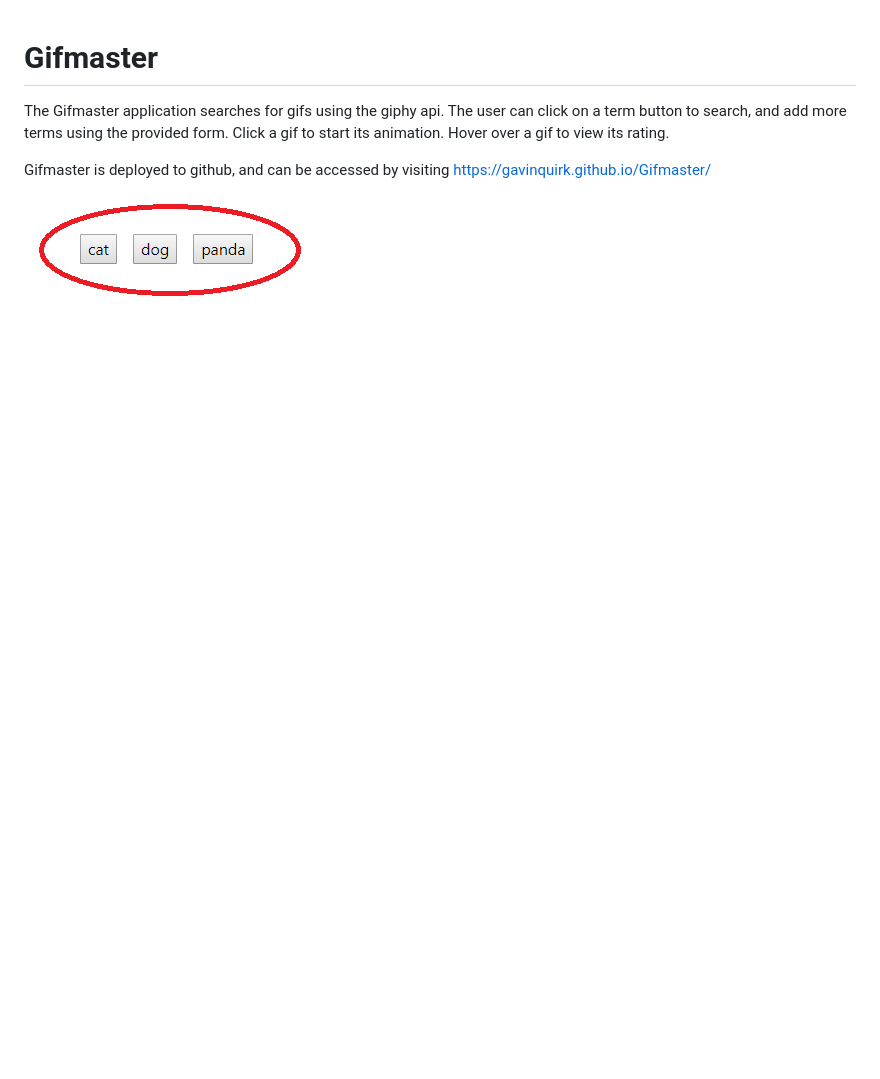
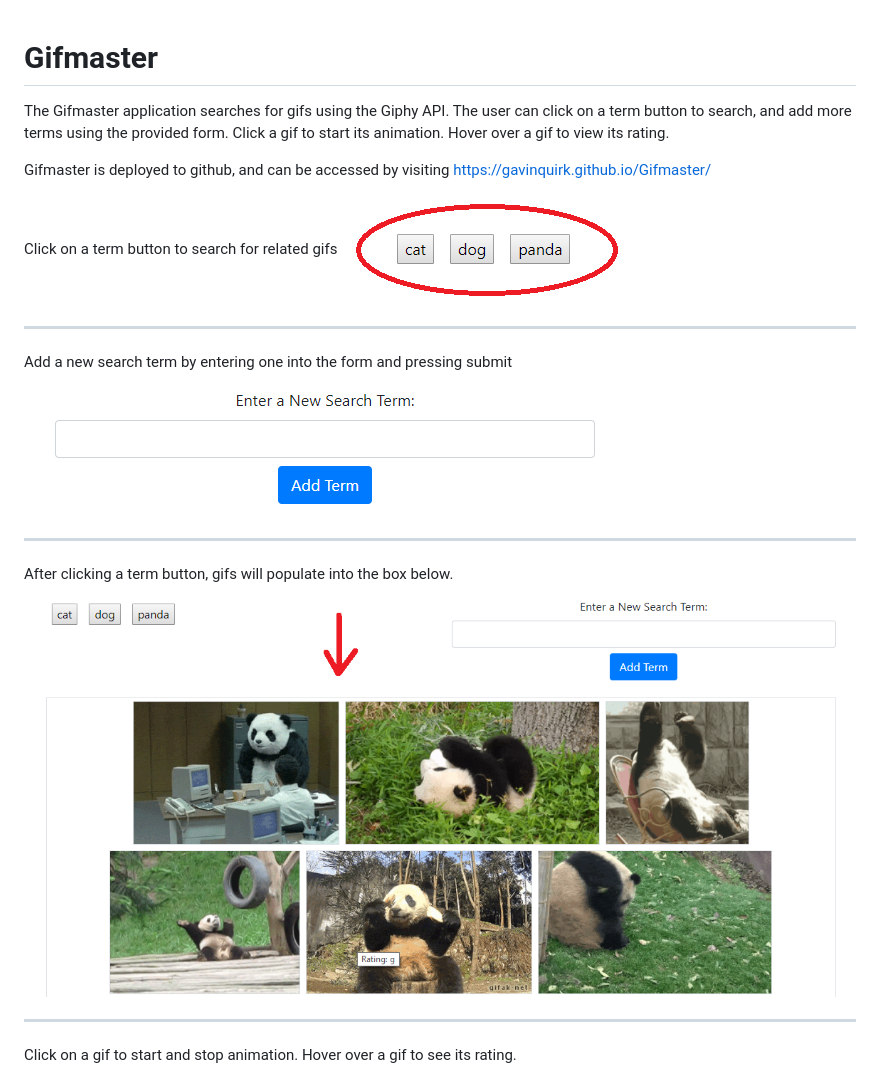
Before and after one commit to gavinquirk/Gifmaster, a Markdown page: README.md, the part around the change. GitHub-like rendering; pictures changed too: assets/images/readme-images/gif-population.png (added), assets/images/readme-images/new-term-entry.png (added); blank space fills up the shorter version.

Commit message:
added more images to readme

```diff
--- a/README.md
+++ b/README.md
@@ -1,7 +1,16 @@
 # Gifmaster
 
-The Gifmaster application searches for gifs using the giphy api. The user can click on a term button to search, and add more terms using the provided form. Click a gif to start its animation. Hover over a gif to view its rating.
+The Gifmaster application searches for gifs using the Giphy API. The user can click on a term button to search, and add more terms using the provided form. Click a gif to start its animation. Hover over a gif to view its rating.
 
 Gifmaster is deployed to github, and can be accessed by visiting https://gavinquirk.github.io/Gifmaster/
 
+Click on a term button to search for related gifs
 <img src='./assets/images/readme-images/term-buttons.png'>
+<hr>
+Add a new search term by entering one into the form and pressing submit
+<img src='./assets/images/readme-images/new-term-entry.png'>
+<hr>
+After clicking a term button, gifs will populate into the box below.
+<img src='./assets/images/readme-images/gif-population.png'>
+<hr>
+Click on a gif to start and stop animation. Hover over a gif to see its rating.
```
